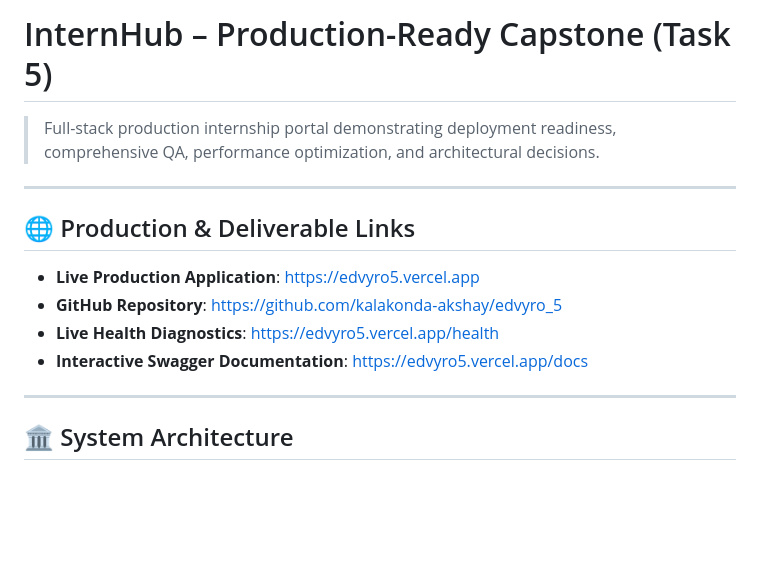
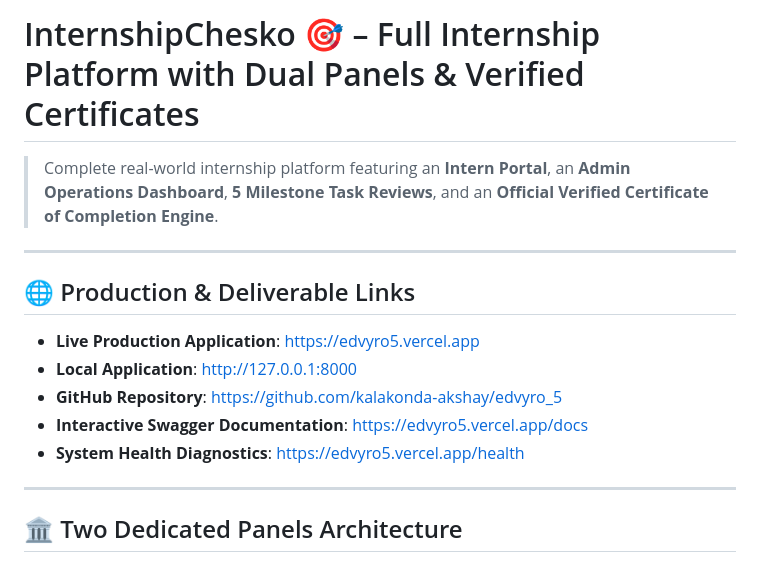
Before and after one commit to kalakonda-akshay/edvyro_5, a Markdown page: README.md, the part around one of its changes. Rendered like a GitHub page; blank space fills up the shorter version.

```diff
--- a/README.md
+++ b/README.md
@@ -1,16 +1,17 @@
-# InternHub – Production-Ready Capstone (Task 5)
+# InternshipChesko 🎯 – Full Internship Platform with Dual Panels & Verified Certificates
 
-> Full-stack production internship portal demonstrating deployment readiness, comprehensive QA, performance optimization, and architectural decisions.
+> Complete real-world internship platform featuring an **Intern Portal**, an **Admin Operations Dashboard**, **5 Milestone Task Reviews**, and an **Official Verified Certificate of Completion Engine**.
 
 ---
 
 ## 🌐 Production & Deliverable Links
 - **Live Production Application**: [https://edvyro5.vercel.app](https://edvyro5.vercel.app)
+- **Local Application**: [http://127.0.0.1:8000](http://127.0.0.1:8000)
 - **GitHub Repository**: [https://github.com/kalakonda-akshay/edvyro_5](https://github.com/kalakonda-akshay/edvyro_5)
-- **Live Health Diagnostics**: [https://edvyro5.vercel.app/health](https://edvyro5.vercel.app/health)
 - **Interactive Swagger Documentation**: [https://edvyro5.vercel.app/docs](https://edvyro5.vercel.app/docs)
+- **System Health Diagnostics**: [https://edvyro5.vercel.app/health](https://edvyro5.vercel.app/health)
 
 ---
 
-## 🏛️ System Architecture
+## 🏛️ Two Dedicated Panels Architecture
 
```
Also changed, not shown: other parts of README.md (+32 -96 lines).
